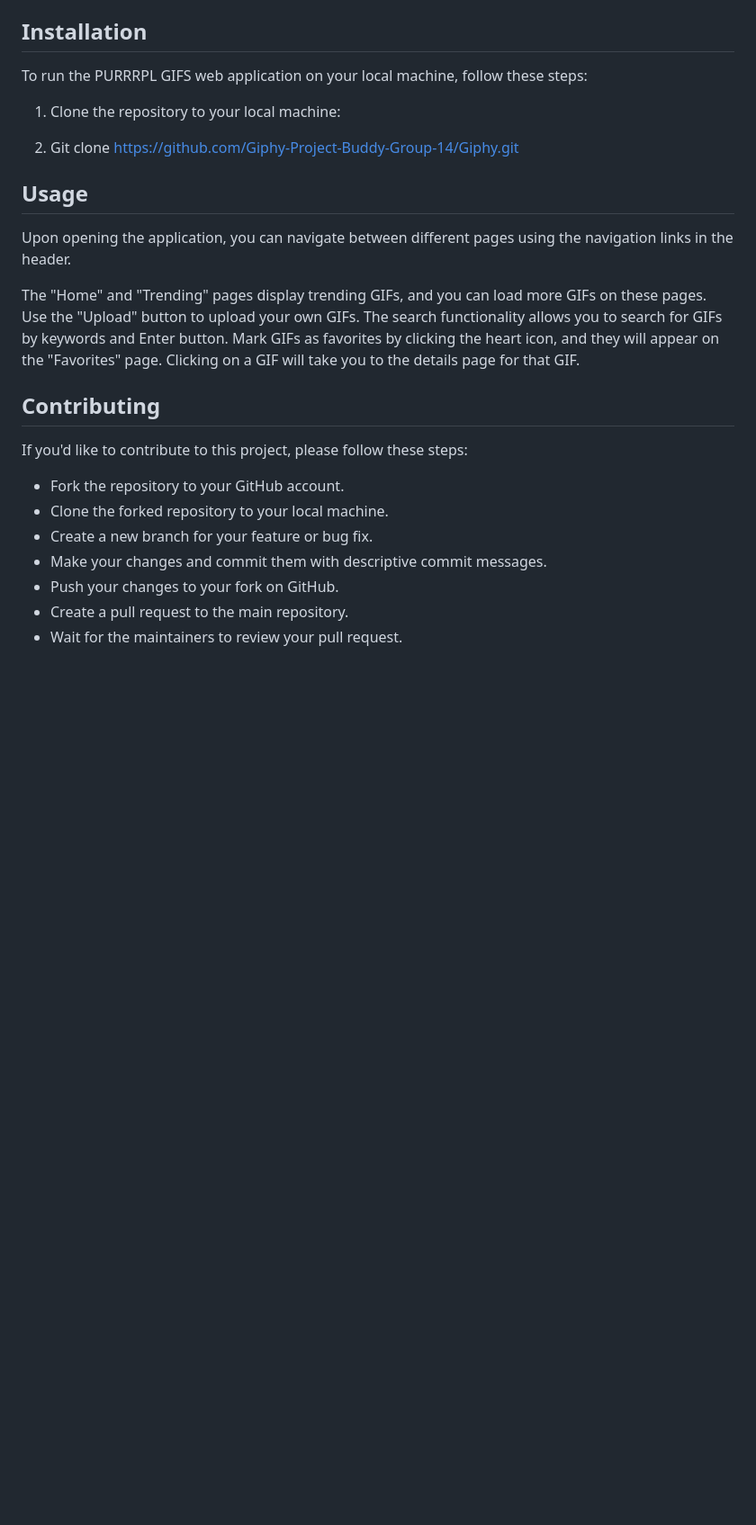
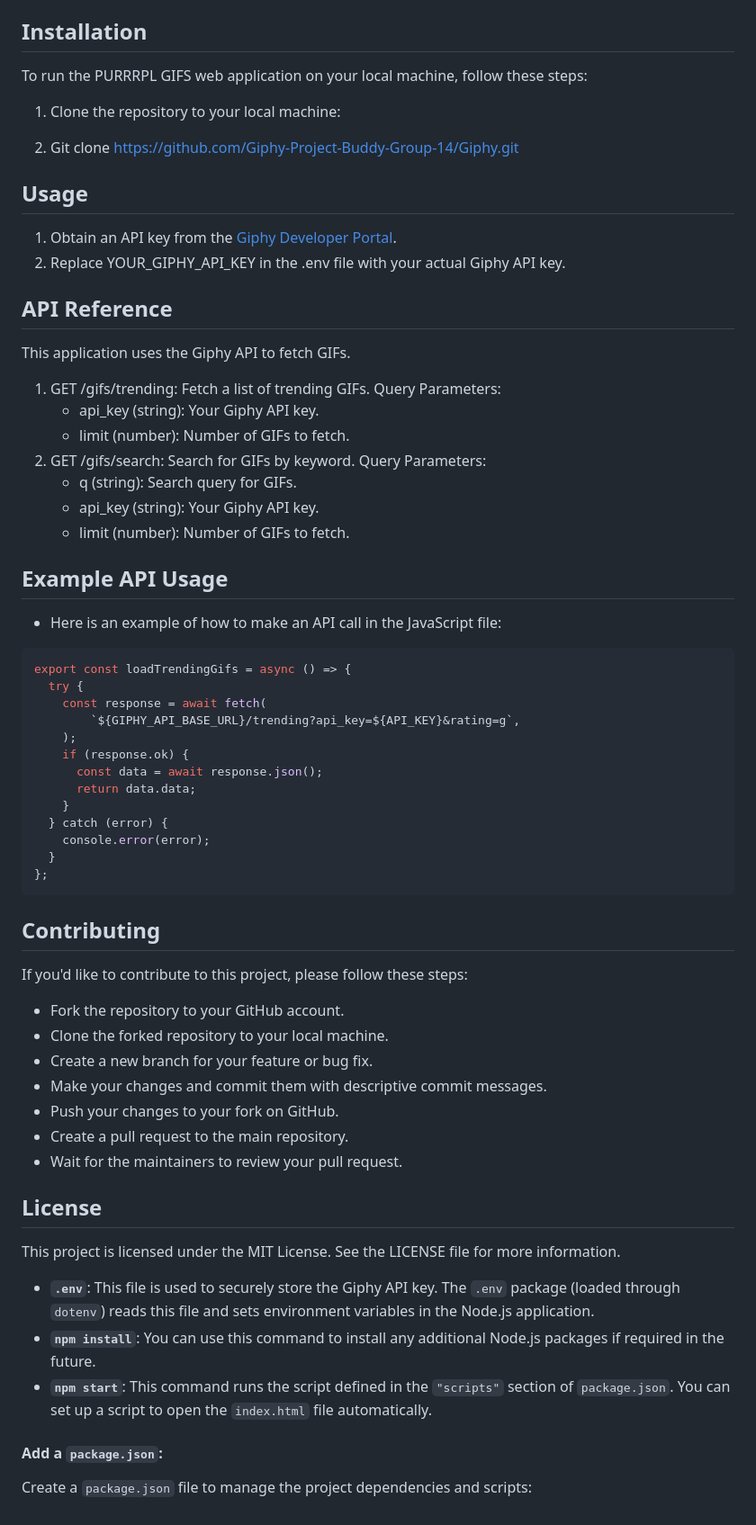
Before and after one commit to dkgrayh/Giphy-firstWebProject, a Markdown page: README.md, the part around the change printed below. Shown: that part at 90% size. Rendered like a GitHub page; blank space fills up the shorter version.

Commit message:
Clean up README

````diff
--- a/README.md
+++ b/README.md
@@ -38,27 +45,72 @@ The project is structured as follows:
 - **Views:** The structure and rendering of search results are defined in `views/search-view.js`.
 
 ## Installation
+
 To run the PURRRPL GIFS web application on your local machine, follow these steps:
+
 1. Clone the repository to your local machine:
 
 2. Git clone https://github.com/Giphy-Project-Buddy-Group-14/Giphy.git
 
+## Usage
 
-## Usage
-Upon opening the application, you can navigate between different pages using the navigation links in the header.
+1. Obtain an API key from the [Giphy Developer Portal](https://developers.giphy.com/).
+2. Replace YOUR_GIPHY_API_KEY in the .env file with your actual Giphy API key.
 
-The "Home" and "Trending" pages display trending GIFs, and you can load more GIFs on these pages.
-Use the "Upload" button to upload your own GIFs.
-The search functionality allows you to search for GIFs by keywords and Enter button.
-Mark GIFs as favorites by clicking the heart icon, and they will appear on the "Favorites" page.
-Clicking on a GIF will take you to the details page for that GIF.
+## API Reference
+
+This application uses the Giphy API to fetch GIFs.
+
+1. GET /gifs/trending: Fetch a list of trending GIFs.
+   Query Parameters:
+   - api_key (string): Your Giphy API key.
+   - limit (number): Number of GIFs to fetch.
+2. GET /gifs/search: Search for GIFs by keyword.
+   Query Parameters:
+   - q (string): Search query for GIFs.
+   - api_key (string): Your Giphy API key.
+   - limit (number): Number of GIFs to fetch.
+
+## Example API Usage
+
+- Here is an example of how to make an API call in the JavaScript file:
+
+```rust
+export const loadTrendingGifs = async () => {
+  try {
+    const response = await fetch(
+        `${GIPHY_API_BASE_URL}/trending?api_key=${API_KEY}&rating=g`,
+    );
+    if (response.ok) {
+      const data = await response.json();
+      return data.data;
+    }
+  } catch (error) {
+    console.error(error);
+  }
+};
+```
+
 ## Contributing
+
 If you'd like to contribute to this project, please follow these steps:
 
--  Fork the repository to your GitHub account.
+- Fork the repository to your GitHub account.
 - Clone the forked repository to your local machine.
 - Create a new branch for your feature or bug fix.
 - Make your changes and commit them with descriptive commit messages.
 - Push your changes to your fork on GitHub.
 - Create a pull request to the main repository.
 - Wait for the maintainers to review your pull request.
+
+## License
+
+This project is licensed under the MIT License. See the LICENSE file for more information.
+
+- **`.env`**: This file is used to securely store the Giphy API key. The `.env` package (loaded through `dotenv`) reads this file and sets environment variables in the Node.js application.
+- **`npm install`**: You can use this command to install any additional Node.js packages if required in the future.
+- **`npm start`**: This command runs the script defined in the `"scripts"` section of `package.json`. You can set up a script to open the `index.html` file automatically.
+
+#### Add a `package.json`:
+
+Create a `package.json` file to manage the project dependencies and scripts:
````
Also changed, not shown: other parts of README.md (+9 -2 lines).
